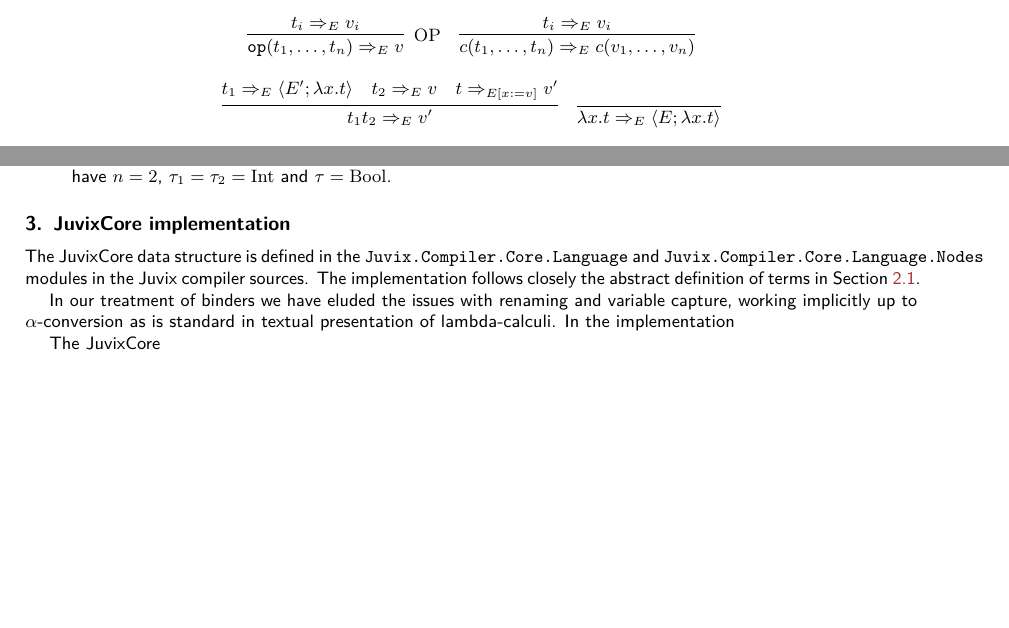
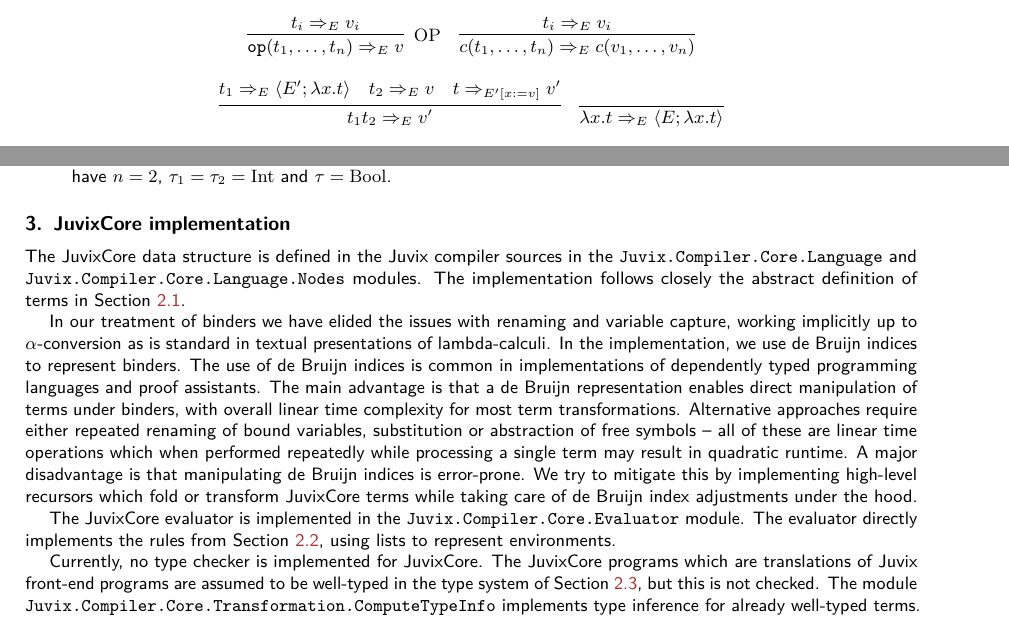
Before and after one commit to anoma/ART-2023-Czajka-The-Core-language-of-Juvix, a LaTeX document (main.tex): two parts of pages 4 and 5 of 5 before the commit and two parts of pages 4 and 5 of 6 after it, joined at a grey line, cut so that both start at the same text, the shorter picture padded with empty space. Compiled offline with pdfLaTeX.

Commit message:
Update on Overleaf.

```diff
--- a/main.tex
+++ b/main.tex
@@ -234,13 +234,17 @@
 
 \section{JuvixCore implementation}\label{sec_core_implementation}
 
-The \JuvixCore{} data structure is defined in the \texttt{Juvix.Compiler.Core.Language} and \texttt{Juvix.Compiler.Core.Language.Nodes} modules in the Juvix compiler sources. The implementation follows closely the abstract definition of terms in Section~\ref{sec_syntax}.
+The \JuvixCore{} data structure is defined in the Juvix compiler sources in the \texttt{Juvix.Compiler.Core.Language} and \texttt{Juvix.Compiler.Core.Language.Nodes} modules. The implementation follows closely the abstract definition of terms in Section~\ref{sec_syntax}.
 
-In our treatment of binders we have eluded the issues with renaming and variable capture, working implicitly up to $\alpha$-conversion as is standard in textual presentation of lambda-calculi. In the implementation
+In our treatment of binders we have elided the issues with renaming and variable capture, working implicitly up to $\alpha$-conversion as is standard in textual presentations of lambda-calculi. In the implementation, we use de Bruijn indices to represent binders. The use of de Bruijn indices is common in implementations of dependently typed programming languages and proof assistants. The main advantage is that a de Bruijn representation enables direct manipulation of terms under binders, with overall linear time complexity for most term transformations. Alternative approaches require either repeated renaming of bound variables, substitution or abstraction of free symbols -- all of these are linear time operations which when performed repeatedly while processing a single term may result in quadratic runtime. A major disadvantage is that manipulating de Bruijn indices is error-prone. We try to mitigate this by implementing high-level recursors which fold or transform \JuvixCore{} terms while taking care of de Bruijn index adjustments under the hood.
 
-The \JuvixCore{}
+The \JuvixCore{} evaluator is implemented in the \texttt{Juvix.Compiler.Core.Evaluator} module. The evaluator directly implements the rules from Section~\ref{sec_evaluation}, using lists to represent environments.
+
+Currently, no type checker is implemented for \JuvixCore{}. The \JuvixCore{} programs which are translations of Juvix front-end programs are assumed to be well-typed in the type system of Section~\ref{sec_type_system}, but this is not checked. The module \texttt{Juvix.Compiler.Core.Transformation.ComputeTypeInfo} implements type inference for already well-typed terms.
 
 \section{Juvix compilation pipeline}\label{sec_pipeline}
+
+
 
 \section{Comparison with other languages}\label{sec_comparison}
 
```
Also changed, not shown: main.tex (2 more changed lines).
